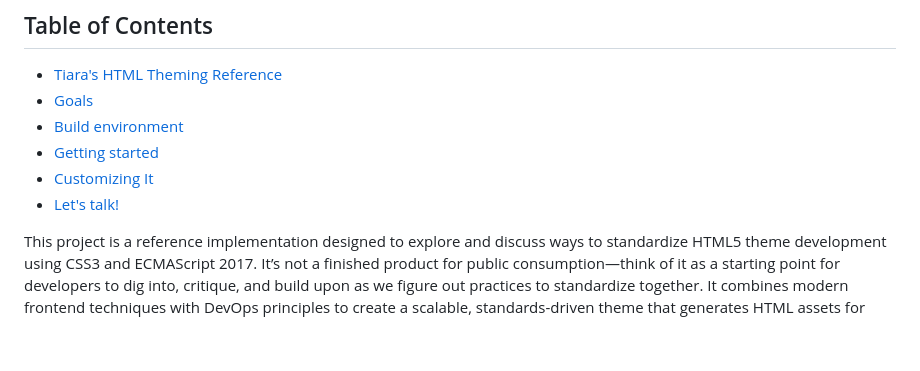
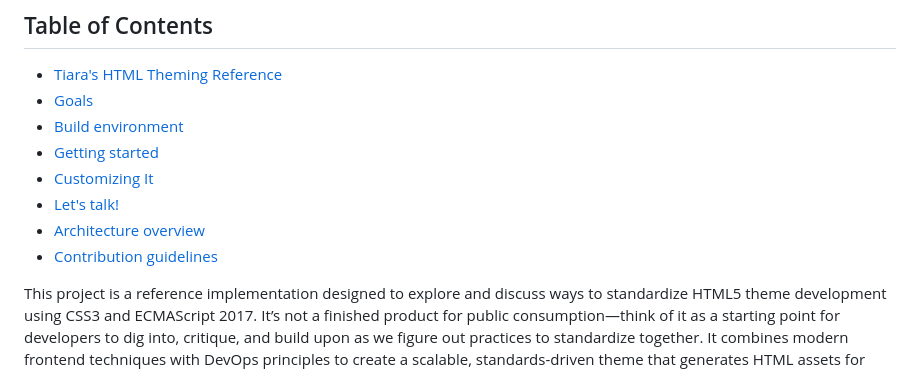
Before and after one commit to ByteB4rb1e/html-theme-ref, a Markdown page: README.md, the part around the change. Drawn GitHub-style; blank space fills up the shorter version.

Commit message:
doc(README): link ARCHITECURE and CONTRIBUTING

```diff
--- a/README.md
+++ b/README.md
@@ -22,6 +22,8 @@
 * [Getting started](#getting-started)
 * [Customizing It](#customizing-it)
 * [Let's talk!](#lets-talk)
+* [Architecture overview](ARCHITECTURE.md)
+* [Contribution guidelines](CONTRIBUTING.md)
 
 This project is a reference implementation designed to explore and discuss ways
 to standardize HTML5 theme development using CSS3 and ECMAScript 2017. It’s not
```
